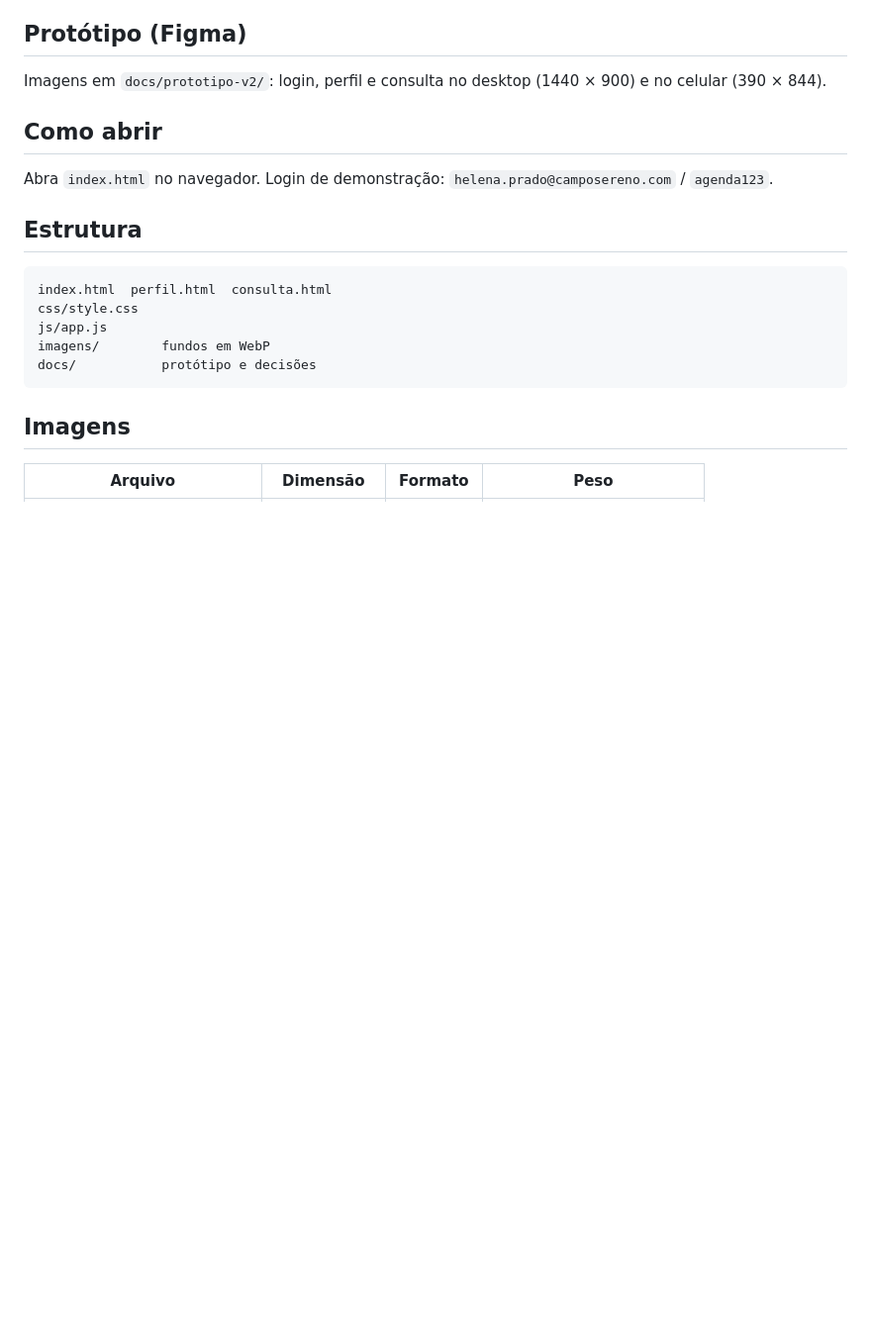
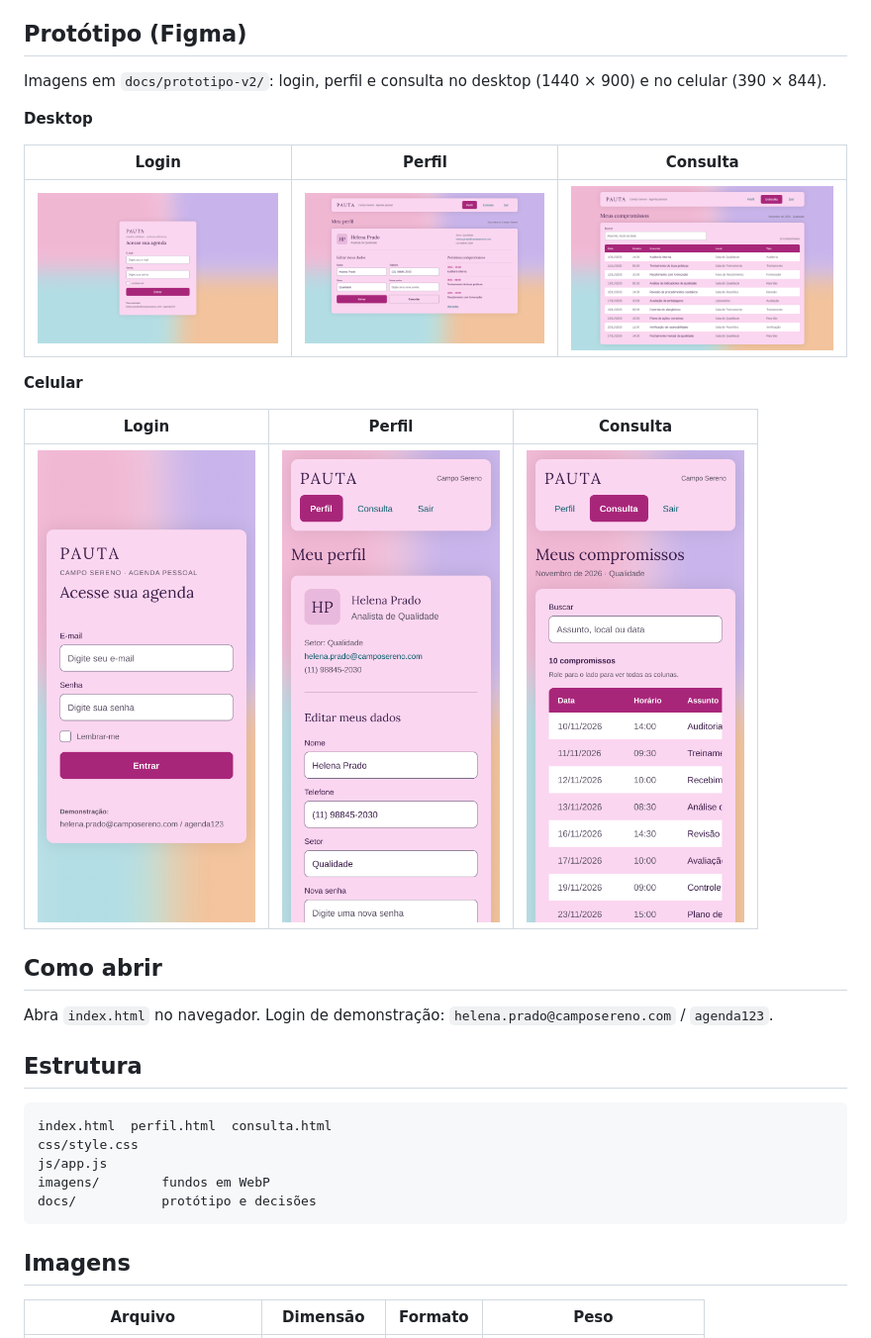
Before and after one commit to duartelab/Fatec, a Markdown page: NovaWeb/README.md, the part around the change. Shown at 99% size. GitHub-like rendering; pictures changed too: NovaWeb/docs/prototipo-v2/consulta-desktop.png (added), NovaWeb/docs/prototipo-v2/consulta-mobile.png (added), NovaWeb/docs/prototipo-v2/login-desktop.png (added); blank space fills up the shorter version.

Commit message:
docs: adiciona imagens do protótipo e mostra no README da NovaWeb

```diff
--- a/NovaWeb/README.md
+++ b/NovaWeb/README.md
@@ -23,6 +23,18 @@ Front-end de uma agenda de compromissos de uma colaboradora de uma empresa de al
 ## Protótipo (Figma)
 Imagens em `docs/prototipo-v2/`: login, perfil e consulta no desktop (1440 × 900) e no celular (390 × 844).
 
+**Desktop**
+
+| Login | Perfil | Consulta |
+|---|---|---|
+| ![Login no desktop](docs/prototipo-v2/login-desktop.png) | ![Perfil no desktop](docs/prototipo-v2/perfil-desktop.png) | ![Consulta no desktop](docs/prototipo-v2/consulta-desktop.png) |
+
+**Celular**
+
+| Login | Perfil | Consulta |
+|---|---|---|
+| <img src="docs/prototipo-v2/login-mobile.png" alt="Login no celular" width="220"> | <img src="docs/prototipo-v2/perfil-mobile.png" alt="Perfil no celular" width="220"> | <img src="docs/prototipo-v2/consulta-mobile.png" alt="Consulta no celular" width="220"> |
+
 ## Como abrir
 Abra `index.html` no navegador. Login de demonstração: `helena.prado@camposereno.com` / `agenda123`.
 
```
